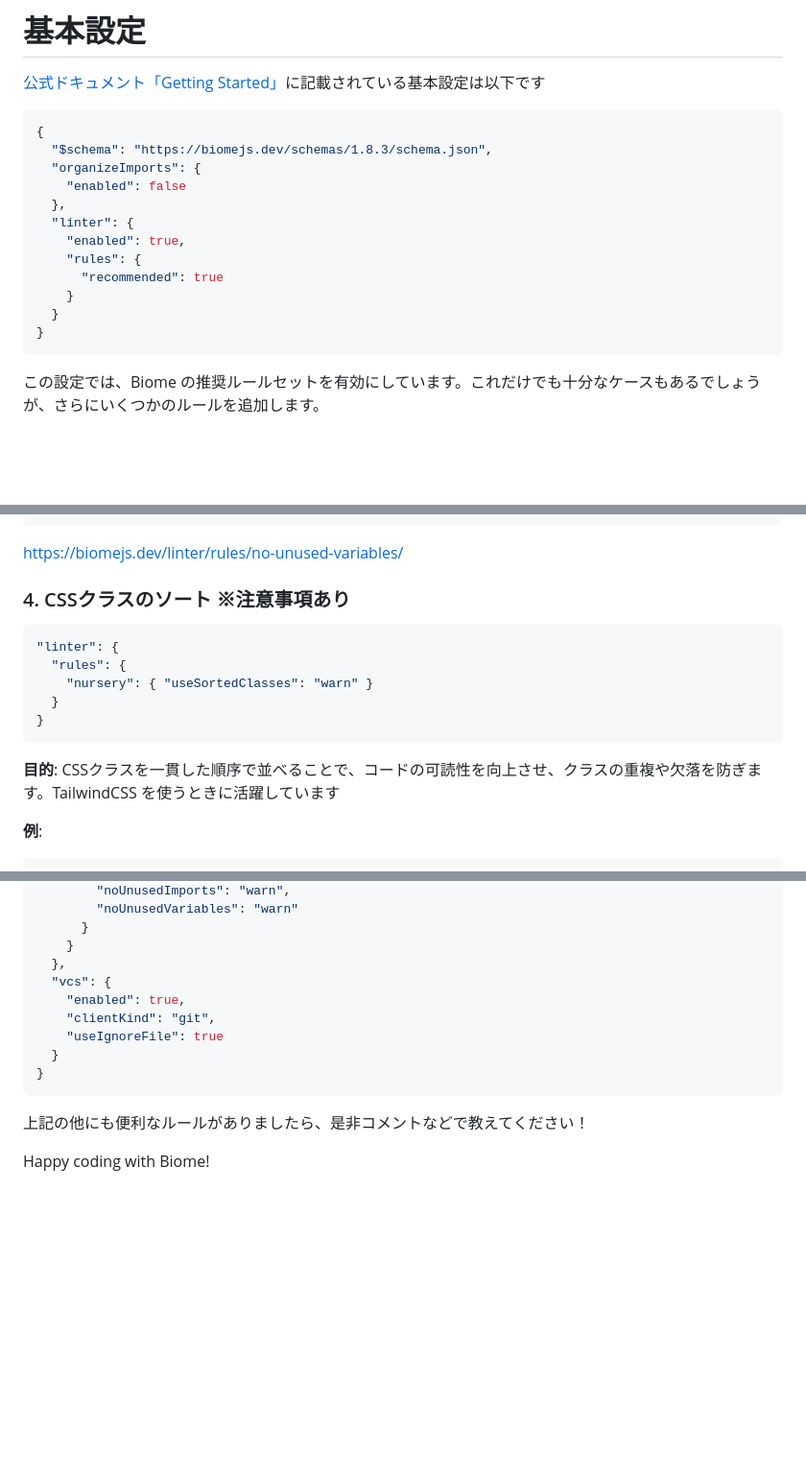
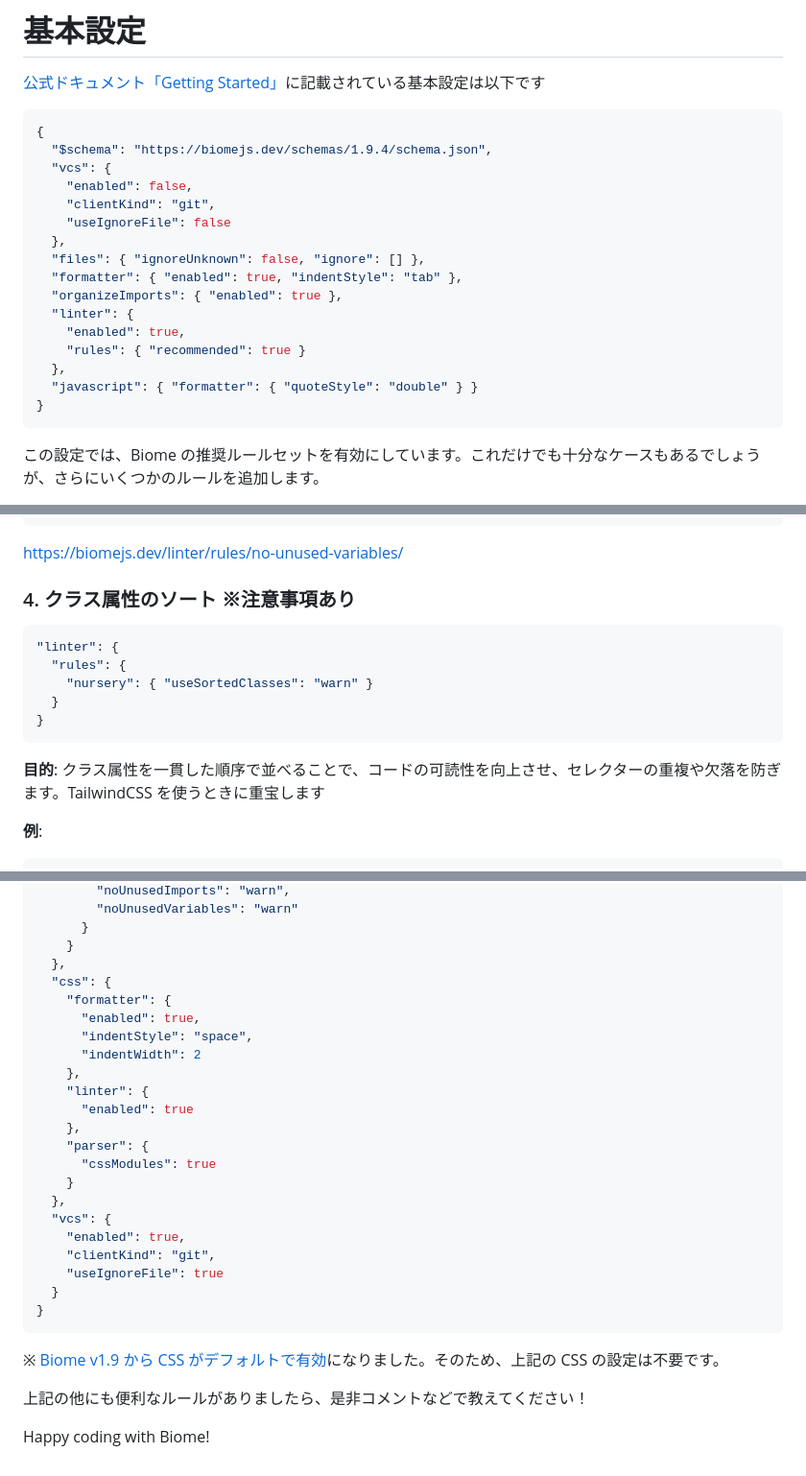
Before and after one commit to yoshikouki/yoshikouki, a Markdown page: articles/biome-essential-rules-for-better-code.md, 3 parts joined by grey strips. Shown at 96% size. GitHub-like rendering; blank space fills up the shorter version.

Commit message:
Biome の記事を更新

````diff
--- a/articles/biome-essential-rules-for-better-code.md
+++ b/articles/biome-essential-rules-for-better-code.md
@@ -18,16 +20,20 @@ https://biomejs.dev/
 
 ```json
 {
-  "$schema": "https://biomejs.dev/schemas/1.8.3/schema.json",
-  "organizeImports": {
-    "enabled": false
+  "$schema": "https://biomejs.dev/schemas/1.9.4/schema.json",
+  "vcs": {
+    "enabled": false,
+    "clientKind": "git",
+    "useIgnoreFile": false
   },
+  "files": { "ignoreUnknown": false, "ignore": [] },
+  "formatter": { "enabled": true, "indentStyle": "tab" },
+  "organizeImports": { "enabled": true },
   "linter": {
     "enabled": true,
-    "rules": {
-      "recommended": true
-    }
-  }
+    "rules": { "recommended": true }
+  },
+  "javascript": { "formatter": { "quoteStyle": "double" } }
 }
 ```
 
@@ -124,7 +130,7 @@ const getAllUsers = (_unused: string) => {
 https://biomejs.dev/linter/rules/no-unused-variables/
 
 
-### 4. CSSクラスのソート ※注意事項あり
+### 4. クラス属性のソート ※注意事項あり
 
 ```json
 "linter": {
@@ -134,7 +140,7 @@ https://biomejs.dev/linter/rules/no-unused-variables/
 }
 ```
 
-**目的**: CSSクラスを一貫した順序で並べることで、コードの可読性を向上させ、クラスの重複や欠落を防ぎます。TailwindCSS を使うときに活躍しています
+**目的**: クラス属性を一貫した順序で並べることで、コードの可読性を向上させ、セレクターの重複や欠落を防ぎます。TailwindCSS を使うときに重宝します
 
 **例**:
 ```jsx
@@ -229,6 +235,19 @@ https://biomejs.dev/reference/vscode/
       }
     }
   },
+  "css": {
+    "formatter": {
+      "enabled": true,
+      "indentStyle": "space",
+      "indentWidth": 2
+    },
+    "linter": {
+      "enabled": true
+    },
+    "parser": {
+      "cssModules": true
+    }
+  },
   "vcs": {
     "enabled": true,
     "clientKind": "git",
@@ -237,6 +256,8 @@ https://biomejs.dev/reference/vscode/
 }
 ```
 
+※ [Biome v1.9 から CSS がデフォルトで有効](https://biomejs.dev/blog/biome-v1-9/)になりました。そのため、上記の CSS の設定は不要です。
+
 上記の他にも便利なルールがありましたら、是非コメントなどで教えてください！
 
 Happy coding with Biome!
````
Also changed, not shown: other parts of articles/biome-essential-rules-for-better-code.md (+3 -1 lines).
